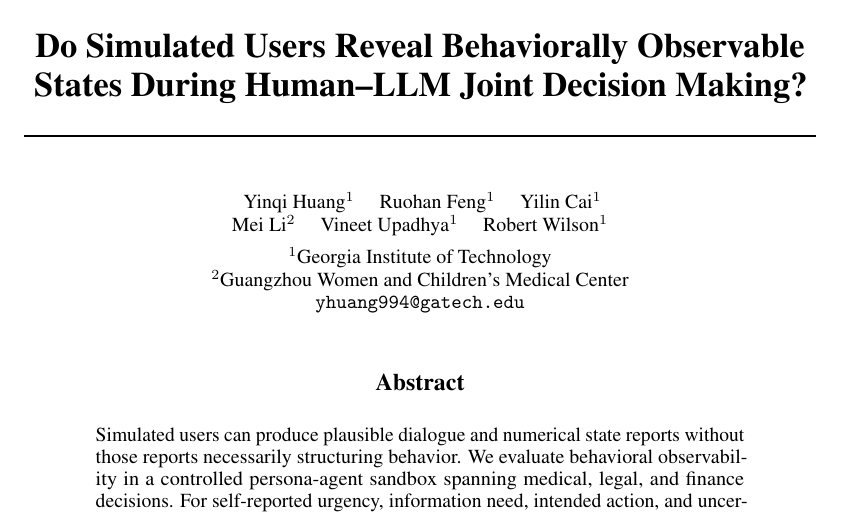
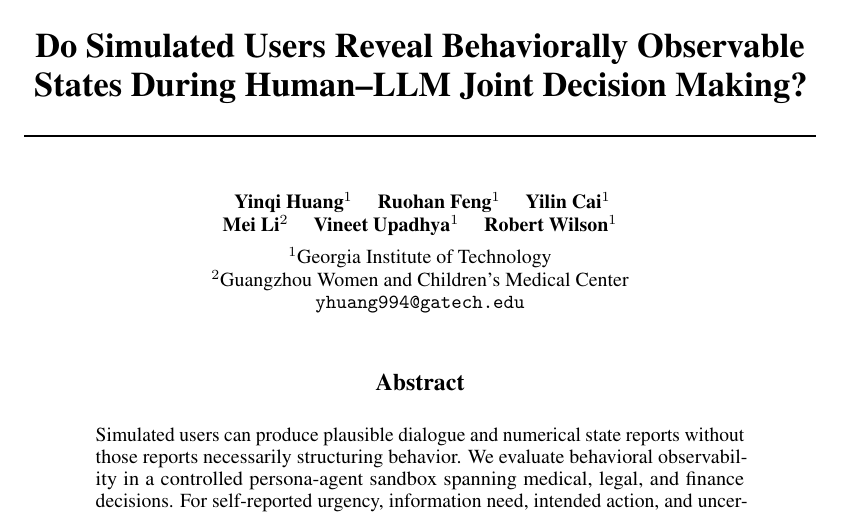
Before and after one commit to yinqihuang/socialagent-observability, a LaTeX paper (manuscript/source/before_the_human_study.tex): part of page 1 of 21, cut so that both start at the same text. Compiled offline with pdfLaTeX.

Commit message:
Use bold author names in camera-ready format

```diff
--- a/manuscript/source/before_the_human_study.tex
+++ b/manuscript/source/before_the_human_study.tex
@@ -15,9 +15,8 @@
 \title{Do Simulated Users Reveal Behaviorally Observable States During Human--LLM Joint Decision Making?}
 \workshoptitle{SocialAgent: Second Workshop on Generative Agents and Simulations for Social Science}
 \author{
-\normalfont
-Yinqi Huang$^{1}$ \quad Ruohan Feng$^{1}$ \quad Yilin Cai$^{1}$\\
-Mei Li$^{2}$ \quad Vineet Upadhya$^{1}$ \quad Robert Wilson$^{1}$\\[0.5em]
+\textbf{Yinqi Huang}$^{1}$ \quad \textbf{Ruohan Feng}$^{1}$ \quad \textbf{Yilin Cai}$^{1}$\\
+\textbf{Mei Li}$^{2}$ \quad \textbf{Vineet Upadhya}$^{1}$ \quad \textbf{Robert Wilson}$^{1}$\\[0.5em]
 $^{1}$Georgia Institute of Technology\\
 $^{2}$Guangzhou Women and Children's Medical Center\\
 \texttt{yhuang994@gatech.edu}
```
Also changed, not shown: manuscript/camera_ready_v3.pdf.
